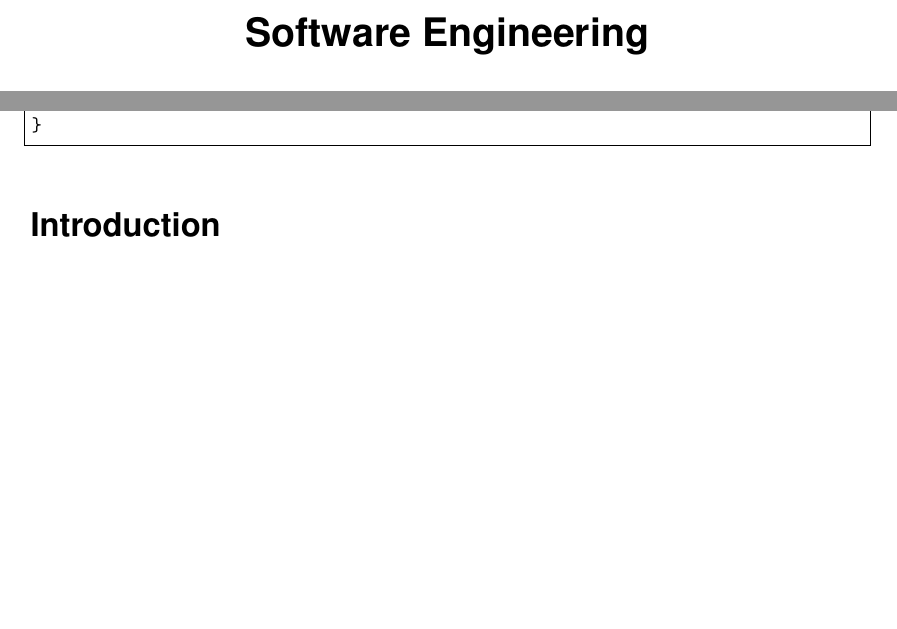
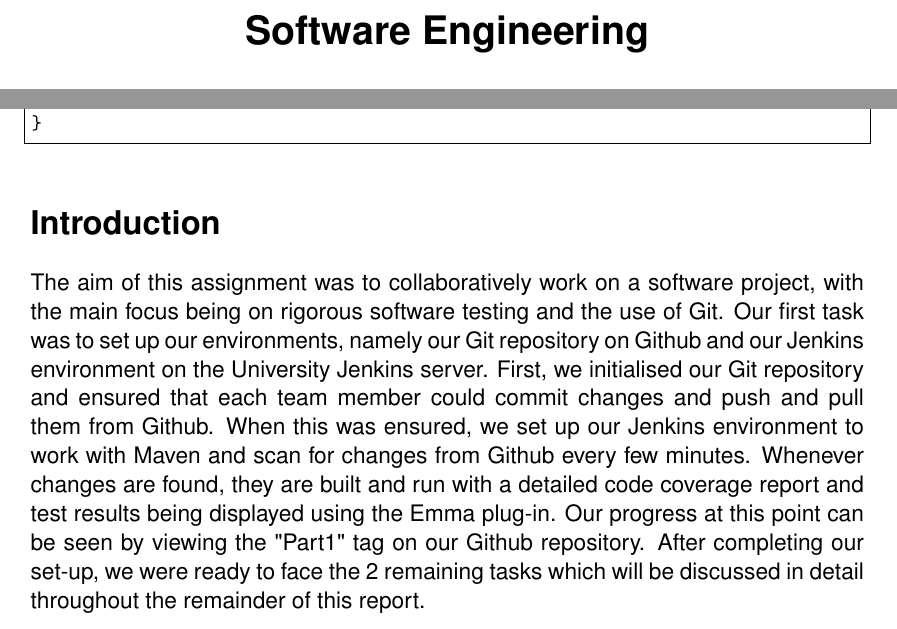
Before and after one commit to martin-and-mikhail/CPS2002_MartinMikhail, a LaTeX problem sheet (WriteUp/AssignmentReport.tex): two parts of pages 1 and 3 of 3, joined at a grey line, cut so that both start at the same text, the shorter picture padded with empty space. Compiled offline with pdfLaTeX.

Commit message:
Added Introduction to Report

```diff
--- a/WriteUp/AssignmentReport.tex
+++ b/WriteUp/AssignmentReport.tex
@@ -2,7 +2,7 @@
 \usepackage[top=3cm]{geometry}
 
 \usepackage{titling}
-\setlength{\droptitle}{14em}
+\setlength{\droptitle}{12em}
 
 \usepackage[scaled]{helvet}
 \renewcommand\familydefault{\sfdefault}
@@ -62,5 +62,8 @@ public class Main{
 \end{lstlisting}
 
 \section{Introduction}
+The aim of this assignment was to collaboratively work on a software project, with the main focus being on rigorous software testing and the use of Git. Our first task was to set up our environments, namely our Git repository on Github and our Jenkins environment on the University Jenkins server. First, we initialised our Git repository and ensured that each team member could commit changes and push and pull them from Github. When this was ensured, we set up our Jenkins environment to work with Maven and scan for changes from Github every few minutes. Whenever changes are found, they are built and run with a detailed code coverage report and test results being displayed using the Emma plug-in. Our progress at this point can be seen by viewing the "Part1" tag on our Github repository. After completing our set-up, we were ready to face the 2 remaining tasks which will be discussed in detail throughout the remainder of this report.
+\newpage
+
 
 \end{document}
```
Also changed, not shown: WriteUp/AssignmentReport.pdf, 1 other file.
